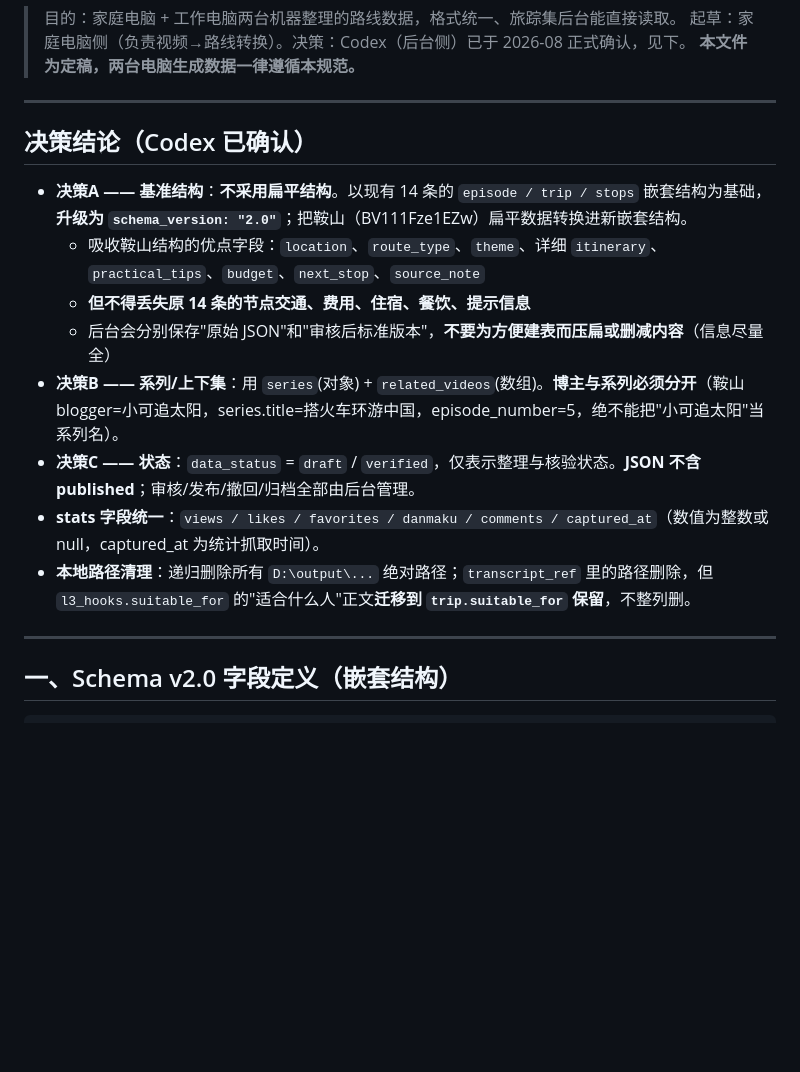
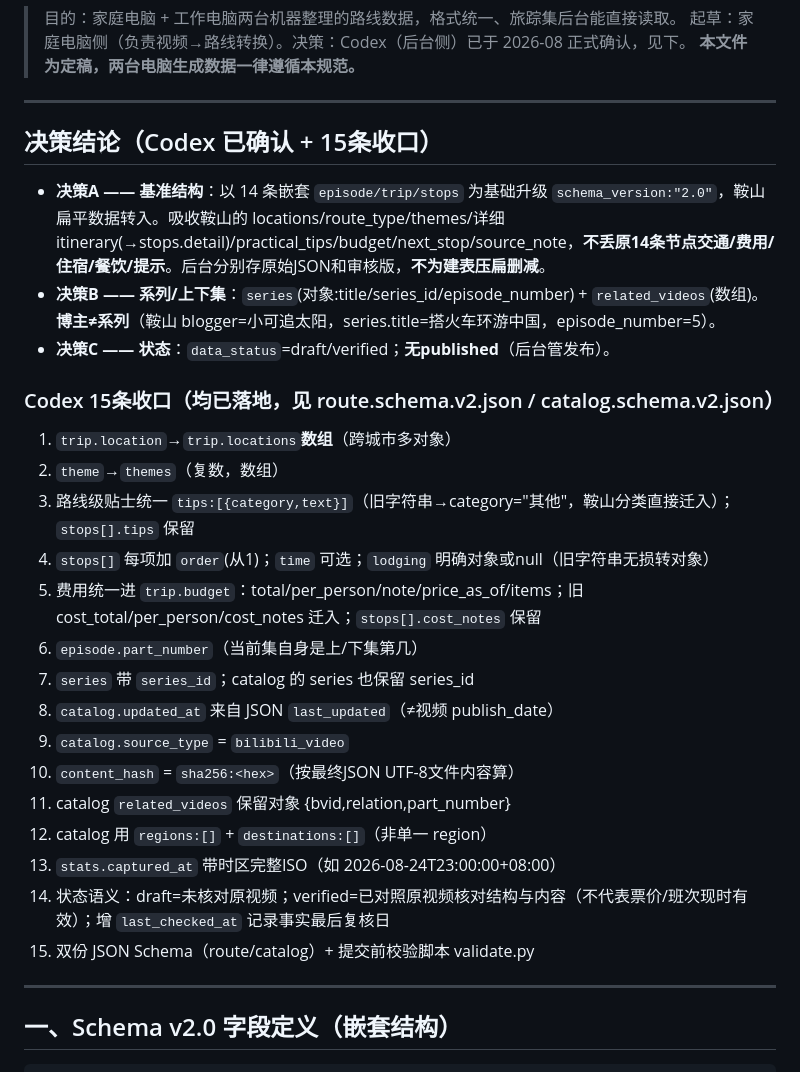
Before and after one commit to wang-er-1/travel-routes, a Markdown page: SCHEMA_PROPOSAL.md, the part around the change. Drawn GitHub-style; blank space fills up the shorter version.

Commit message:
SCHEMA_PROPOSAL.md 同步 Codex 15条收口最终字段

```diff
--- a/SCHEMA_PROPOSAL.md
+++ b/SCHEMA_PROPOSAL.md
@@ -6,16 +6,28 @@
 
 ---
 
-## 决策结论（Codex 已确认）
+## 决策结论（Codex 已确认 + 15条收口）
 
-- **决策A —— 基准结构**：**不采用扁平结构**。以现有 14 条的 `episode / trip / stops` 嵌套结构为基础，**升级为 `schema_version: "2.0"`**；把鞍山（BV111Fze1EZw）扁平数据转换进新嵌套结构。
-  - 吸收鞍山结构的优点字段：`location`、`route_type`、`theme`、详细 `itinerary`、`practical_tips`、`budget`、`next_stop`、`source_note`
-  - **但不得丢失原 14 条的节点交通、费用、住宿、餐饮、提示信息**
-  - 后台会分别保存"原始 JSON"和"审核后标准版本"，**不要为方便建表而压扁或删减内容**（信息尽量全）
-- **决策B —— 系列/上下集**：用 `series`(对象) + `related_videos`(数组)。**博主与系列必须分开**（鞍山 blogger=小可追太阳，series.title=搭火车环游中国，episode_number=5，绝不能把"小可追太阳"当系列名）。
-- **决策C —— 状态**：`data_status` = `draft` / `verified`，仅表示整理与核验状态。**JSON 不含 published**；审核/发布/撤回/归档全部由后台管理。
-- **stats 字段统一**：`views / likes / favorites / danmaku / comments / captured_at`（数值为整数或 null，captured_at 为统计抓取时间）。
-- **本地路径清理**：递归删除所有 `D:\output\...` 绝对路径；`transcript_ref` 里的路径删除，但 `l3_hooks.suitable_for` 的"适合什么人"正文**迁移到 `trip.suitable_for` 保留**，不整列删。
+- **决策A —— 基准结构**：以 14 条嵌套 `episode/trip/stops` 为基础升级 `schema_version:"2.0"`，鞍山扁平数据转入。吸收鞍山的 locations/route_type/themes/详细itinerary(→stops.detail)/practical_tips/budget/next_stop/source_note，**不丢原14条节点交通/费用/住宿/餐饮/提示**。后台分别存原始JSON和审核版，**不为建表压扁删减**。
+- **决策B —— 系列/上下集**：`series`(对象:title/series_id/episode_number) + `related_videos`(数组)。**博主≠系列**（鞍山 blogger=小可追太阳，series.title=搭火车环游中国，episode_number=5）。
+- **决策C —— 状态**：`data_status`=draft/verified；**无published**（后台管发布）。
+
+### Codex 15条收口（均已落地，见 route.schema.v2.json / catalog.schema.v2.json）
+1. `trip.location`→`trip.locations`**数组**（跨城市多对象）
+2. `theme`→`themes`（复数，数组）
+3. 路线级贴士统一 `tips:[{category,text}]`（旧字符串→category="其他"，鞍山分类直接迁入）；`stops[].tips` 保留
+4. `stops[]` 每项加 `order`(从1)；`time` 可选；`lodging` 明确对象或null（旧字符串无损转对象）
+5. 费用统一进 `trip.budget`：total/per_person/note/price_as_of/items；旧 cost_total/per_person/cost_notes 迁入；`stops[].cost_notes` 保留
+6. `episode.part_number`（当前集自身是上/下集第几）
+7. `series` 带 `series_id`；catalog 的 series 也保留 series_id
+8. `catalog.updated_at` 来自 JSON `last_updated`（≠视频 publish_date）
+9. `catalog.source_type` = `bilibili_video`
+10. `content_hash` = `sha256:<hex>`（按最终JSON UTF-8文件内容算）
+11. catalog `related_videos` 保留对象 {bvid,relation,part_number}
+12. catalog 用 `regions:[]` + `destinations:[]`（非单一 region）
+13. `stats.captured_at` 带时区完整ISO（如 2026-08-24T23:00:00+08:00）
+14. 状态语义：draft=未核对原视频；verified=已对照原视频核对结构与内容（不代表票价/班次现时有效）；增 `last_checked_at` 记录事实最后复核日
+15. 双份 JSON Schema（route/catalog）+ 提交前校验脚本 validate.py
 
 ---
 
```
